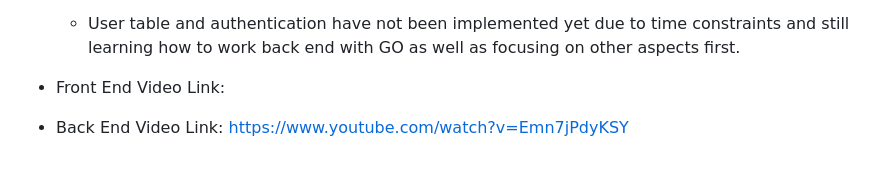
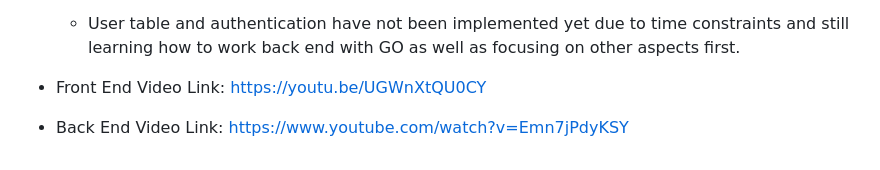
Before and after one commit to Mario5346/GatorFinder, a Markdown page: Sprint1.md, the part around the change. Drawn GitHub-style.

```diff
--- a/Sprint1.md
+++ b/Sprint1.md
@@ -47,5 +47,5 @@ Which ones didn't and why?
 - Back end:
   - User table and authentication have not been implemented yet due to time constraints and still learning how to work back end with GO as well as focusing on other aspects first.
 
-- Front End Video Link:
+- Front End Video Link: https://youtu.be/UGWnXtQU0CY
 - Back End Video Link: https://www.youtube.com/watch?v=Emn7jPdyKSY
```
